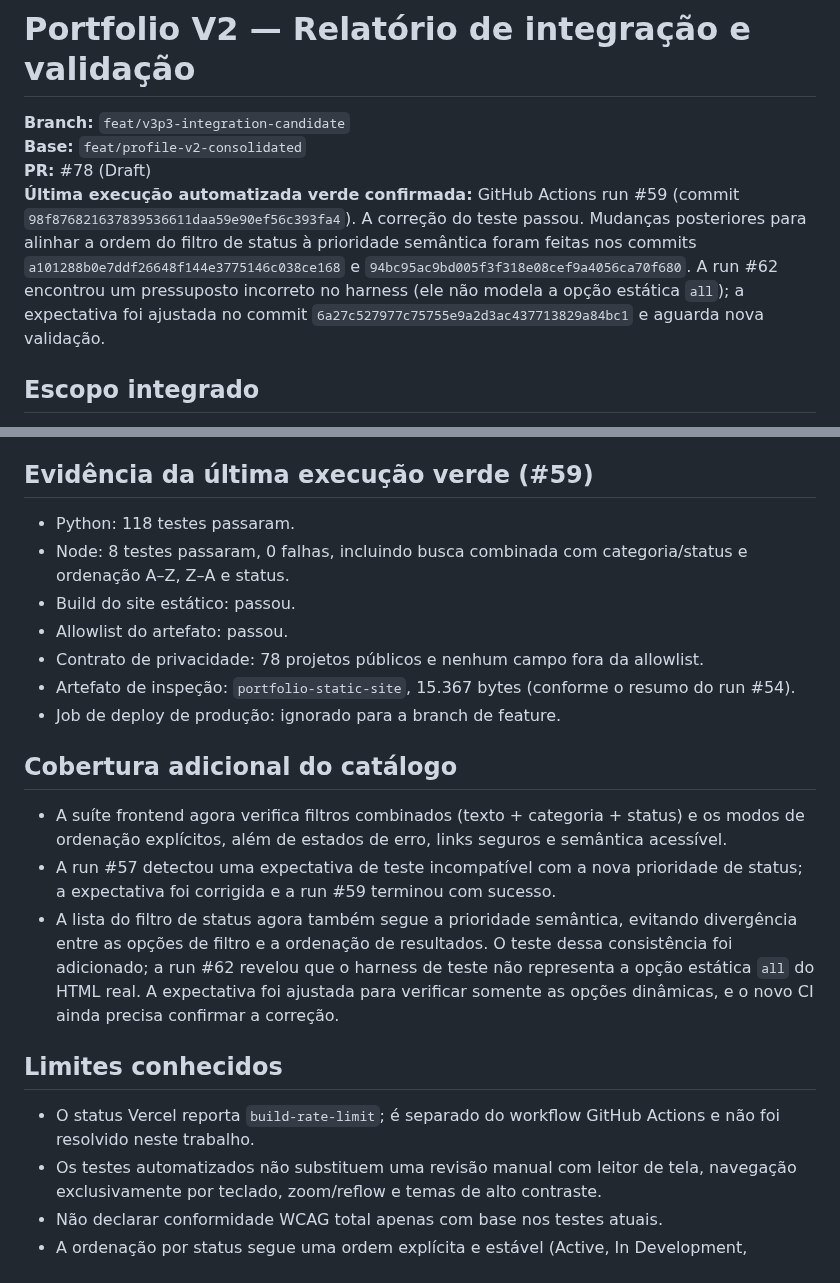
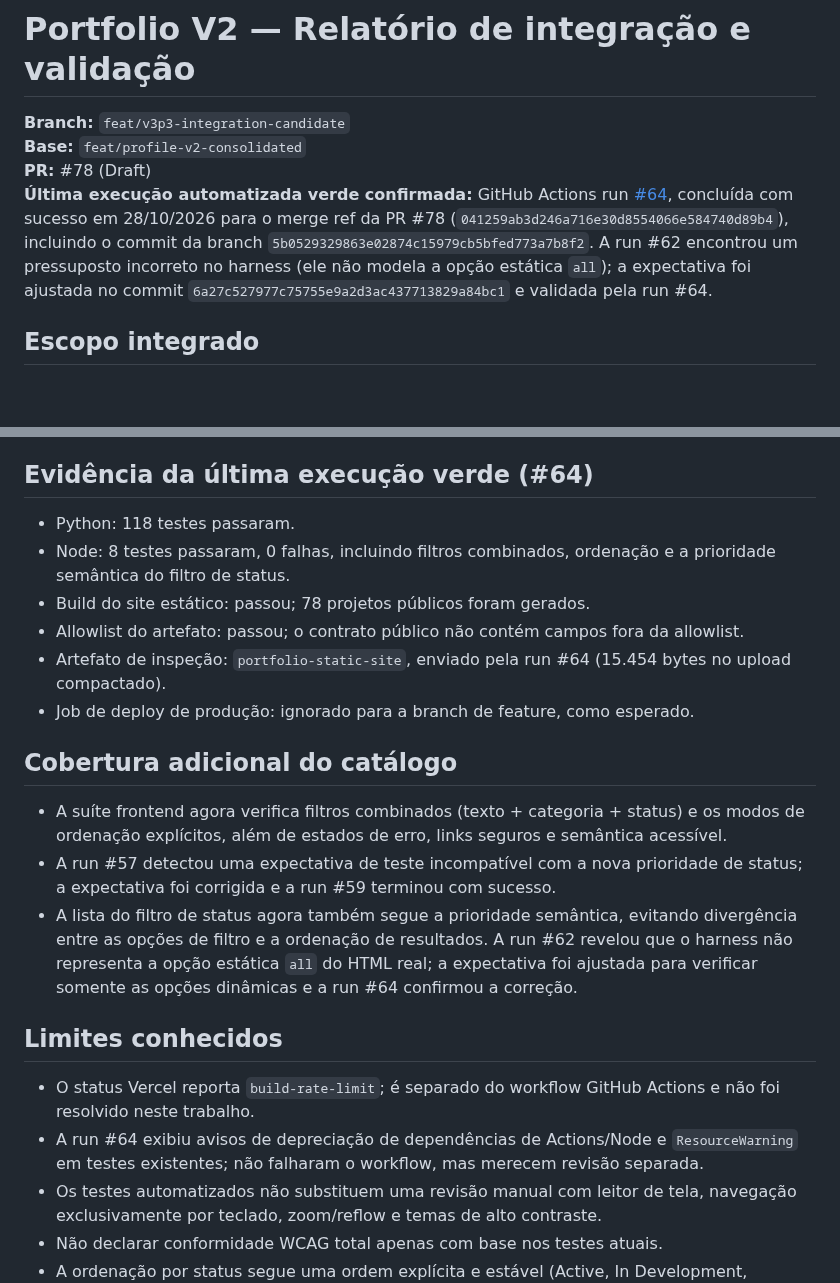
Before and after one commit to Lucas-Belucci-Bellini/Lucas-Belucci-Bellini, a Markdown page: docs/PROFILE_V2_INTEGRATION_VALIDATION.md, 2 parts joined by grey strips. Drawn GitHub-style; blank space fills up the shorter version.

Commit message:
docs(portfolio): record successful integration validation run 64

```diff
--- a/docs/PROFILE_V2_INTEGRATION_VALIDATION.md
+++ b/docs/PROFILE_V2_INTEGRATION_VALIDATION.md
@@ -3,7 +3,7 @@
 **Branch:** `feat/v3p3-integration-candidate`
 **Base:** `feat/profile-v2-consolidated`
 **PR:** #78 (Draft)
-**Última execução automatizada verde confirmada:** GitHub Actions run #59 (commit `98f876821637839536611daa59e90ef56c393fa4`). A correção do teste passou. Mudanças posteriores para alinhar a ordem do filtro de status à prioridade semântica foram feitas nos commits `a101288b0e7ddf26648f144e3775146c038ce168` e `94bc95ac9bd005f3f318e08cef9a4056ca70f680`. A run #62 encontrou um pressuposto incorreto no harness (ele não modela a opção estática `all`); a expectativa foi ajustada no commit `6a27c527977c75755e9a2d3ac437713829a84bc1` e aguarda nova validação.
+**Última execução automatizada verde confirmada:** GitHub Actions run [#64](https://github.com/Lucas-Belucci-Bellini/Lucas-Belucci-Bellini/actions/runs/40679327711), concluída com sucesso em 28/10/2026 para o merge ref da PR #78 (`041259ab3d246a716e30d8554066e584740d89b4`), incluindo o commit da branch `5b0529329863e02874c15979cb5bfed773a7b8f2`. A run #62 encontrou um pressuposto incorreto no harness (ele não modela a opção estática `all`); a expectativa foi ajustada no commit `6a27c527977c75755e9a2d3ac437713829a84bc1` e validada pela run #64.
 
 ## Escopo integrado
 
@@ -15,25 +15,25 @@
 - Workflow executa a suíte Python, testes Node, build e verificação de allowlist/contrato antes de considerar o artefato.
 - Melhorias de acessibilidade: rótulos associados, instrução da busca, contagem com live region, região de resultados, foco de teclado visível, suporte a forced-colors e anúncio dos estados vazio/erro.
 
-## Evidência da última execução verde (#59)
+## Evidência da última execução verde (#64)
 
 - Python: 118 testes passaram.
-- Node: 8 testes passaram, 0 falhas, incluindo busca combinada com categoria/status e ordenação A–Z, Z–A e status.
-- Build do site estático: passou.
-- Allowlist do artefato: passou.
-- Contrato de privacidade: 78 projetos públicos e nenhum campo fora da allowlist.
-- Artefato de inspeção: `portfolio-static-site`, 15.367 bytes (conforme o resumo do run #54).
-- Job de deploy de produção: ignorado para a branch de feature.
+- Node: 8 testes passaram, 0 falhas, incluindo filtros combinados, ordenação e a prioridade semântica do filtro de status.
+- Build do site estático: passou; 78 projetos públicos foram gerados.
+- Allowlist do artefato: passou; o contrato público não contém campos fora da allowlist.
+- Artefato de inspeção: `portfolio-static-site`, enviado pela run #64 (15.454 bytes no upload compactado).
+- Job de deploy de produção: ignorado para a branch de feature, como esperado.
 
 ## Cobertura adicional do catálogo
 
 - A suíte frontend agora verifica filtros combinados (texto + categoria + status) e os modos de ordenação explícitos, além de estados de erro, links seguros e semântica acessível.
 - A run #57 detectou uma expectativa de teste incompatível com a nova prioridade de status; a expectativa foi corrigida e a run #59 terminou com sucesso.
-- A lista do filtro de status agora também segue a prioridade semântica, evitando divergência entre as opções de filtro e a ordenação de resultados. O teste dessa consistência foi adicionado; a run #62 revelou que o harness de teste não representa a opção estática `all` do HTML real. A expectativa foi ajustada para verificar somente as opções dinâmicas, e o novo CI ainda precisa confirmar a correção.
+- A lista do filtro de status agora também segue a prioridade semântica, evitando divergência entre as opções de filtro e a ordenação de resultados. A run #62 revelou que o harness não representa a opção estática `all` do HTML real; a expectativa foi ajustada para verificar somente as opções dinâmicas e a run #64 confirmou a correção.
 
 ## Limites conhecidos
 
 - O status Vercel reporta `build-rate-limit`; é separado do workflow GitHub Actions e não foi resolvido neste trabalho.
+- A run #64 exibiu avisos de depreciação de dependências de Actions/Node e `ResourceWarning` em testes existentes; não falharam o workflow, mas merecem revisão separada.
 - Os testes automatizados não substituem uma revisão manual com leitor de tela, navegação exclusivamente por teclado, zoom/reflow e temas de alto contraste.
 - Não declarar conformidade WCAG total apenas com base nos testes atuais.
 - A ordenação por status segue uma ordem explícita e estável (Active, In Development, Experimental, Academic, Archived), com desempate alfabético por nome. A ordenação padrão permanece alfabética porque o payload público atual não expõe `featured` nem `marketing_priority`. Se o requisito editorial de destaque/prioridade for aprovado, atualizar em conjunto a allowlist do builder, a verificação do artefato, o contrato do payload e os testes antes de ordenar por esses metadados.
```
